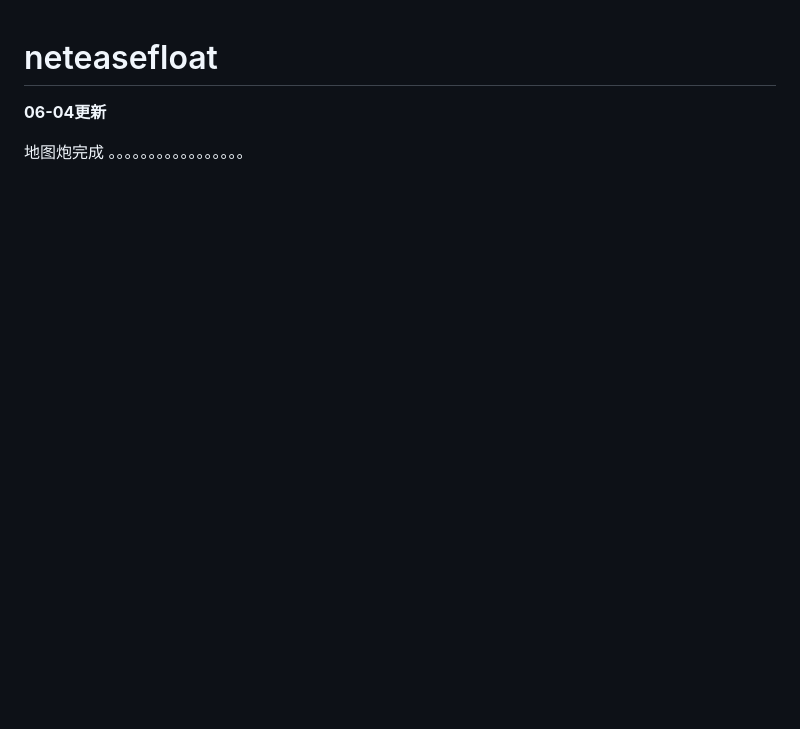
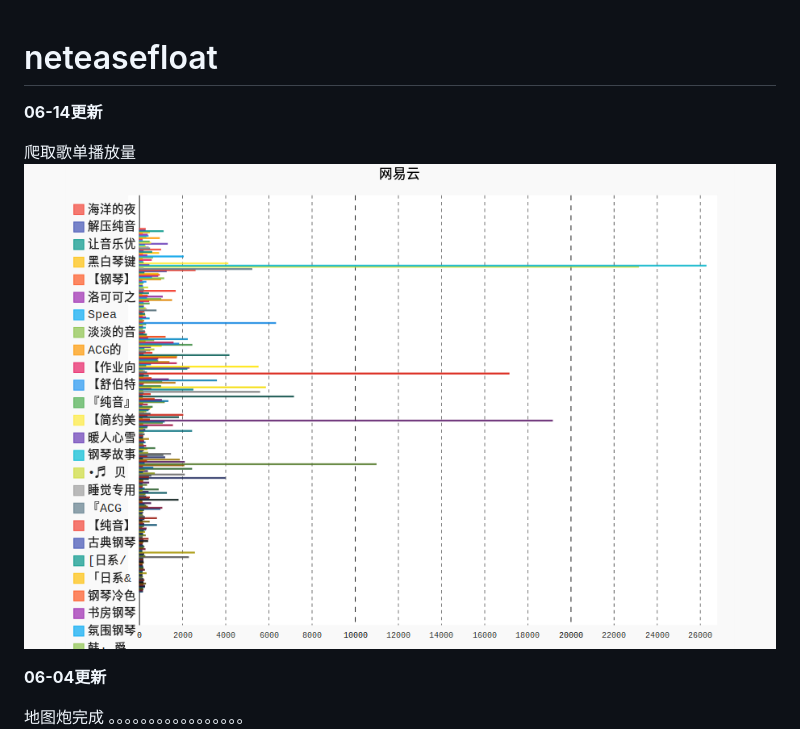
Before and after one commit to wothard/neteasefloat, a Markdown page: README.md, the part around the change. GitHub-like rendering; pictures changed too: data_file/music_hot_cato.png (added); blank space fills up the shorter version.

```diff
--- a/README.md
+++ b/README.md
@@ -1,4 +1,9 @@
 # neteasefloat
+**06-14更新**
+
+爬取歌单播放量
+![colum](data_file/music_hot_cato.png)
+
 **06-04更新**
 
 地图炮完成 。。。。。。。。。。。。。。。。。
```
Also changed, not shown: 2 other files.
